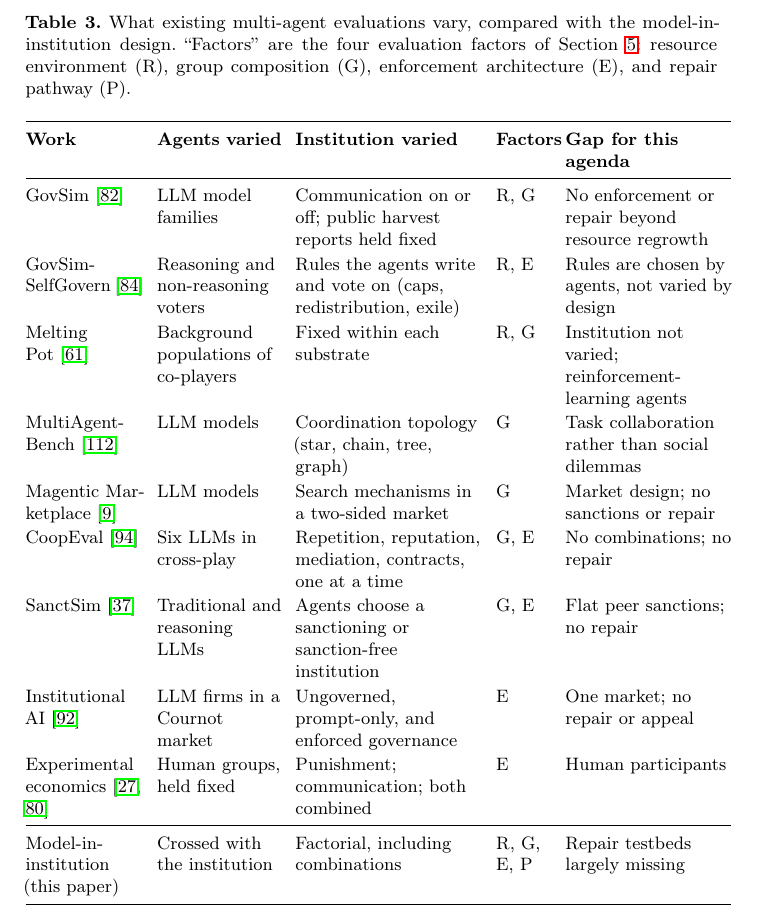
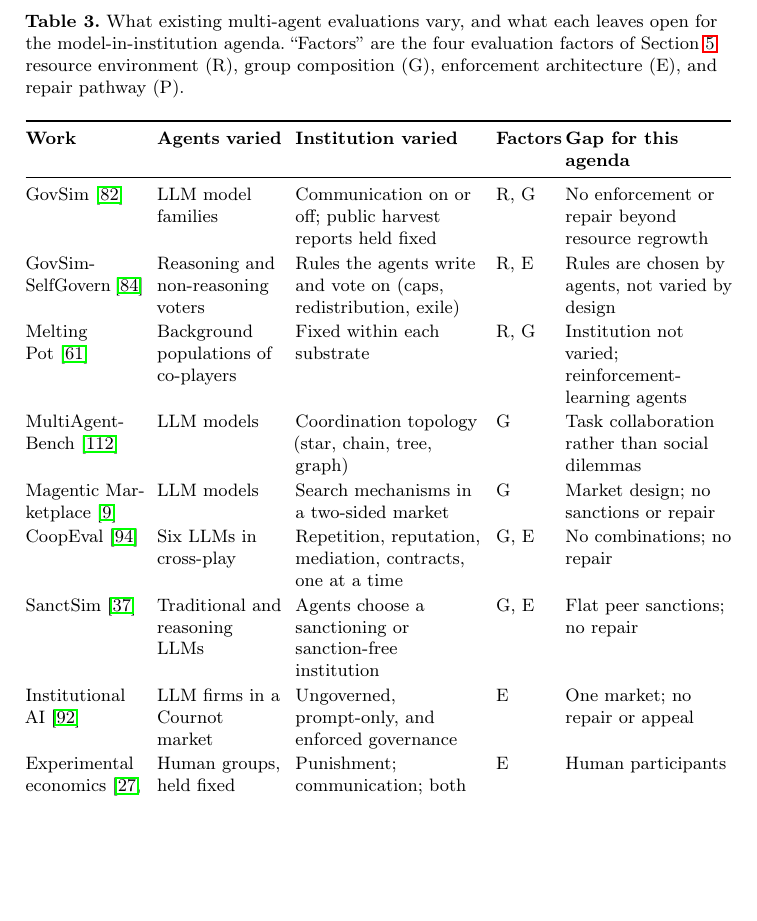
Before and after one commit to van-truong/institutional-design-for-ai-agents, a LaTeX paper (manuscript/manuscript.tex): part of page 16 of 38, cut so that both start at the same text, the shorter picture padded with empty space. Compiled offline with pdfLaTeX.

Commit message:
Section 5: drop the 'this paper' row from the existing-evaluations table

```diff
--- a/manuscript/manuscript.tex
+++ b/manuscript/manuscript.tex
@@ -506,7 +506,7 @@
 
 \begin{table*}[!htbp]
 \centering
-\caption{What existing multi-agent evaluations vary, compared with the model-in-institution design. ``Factors'' are the four evaluation factors of Section~\mbox{\ref{sec:evaluation}}: resource environment (R), group composition (G), enforcement architecture (E), and repair pathway (P).}
+\caption{What existing multi-agent evaluations vary, and what each leaves open for the model-in-institution agenda. ``Factors'' are the four evaluation factors of Section~\mbox{\ref{sec:evaluation}}: resource environment (R), group composition (G), enforcement architecture (E), and repair pathway (P).}
 \label{tab:existing-evals}
 \footnotesize
 \renewcommand{\arraystretch}{1.12}
@@ -524,8 +524,6 @@
 SanctSim~\citep{piedrahita2025corruptedreasoningreasoninglanguage} & Traditional and reasoning LLMs & Agents choose a sanctioning or sanction-free institution & G, E & Flat peer sanctions; no repair \\
 Institutional AI~\citep{bracalesyrnikov2026institutionalai} & LLM firms in a Cournot market & Ungoverned, prompt-only, and enforced governance & E & One market; no repair or appeal \\
 Experimental economics~\citep{fehr2000cooperation,ostrom1992covenants} & Human groups, held fixed & Punishment; communication; both combined & E & Human participants \\
-\midrule
-Model-in-institution (this paper) & Crossed with the institution & Factorial, including combinations & R, G, E, P & Repair testbeds largely missing \\
 \bottomrule
 \end{tabular}
 \end{table*}
```
